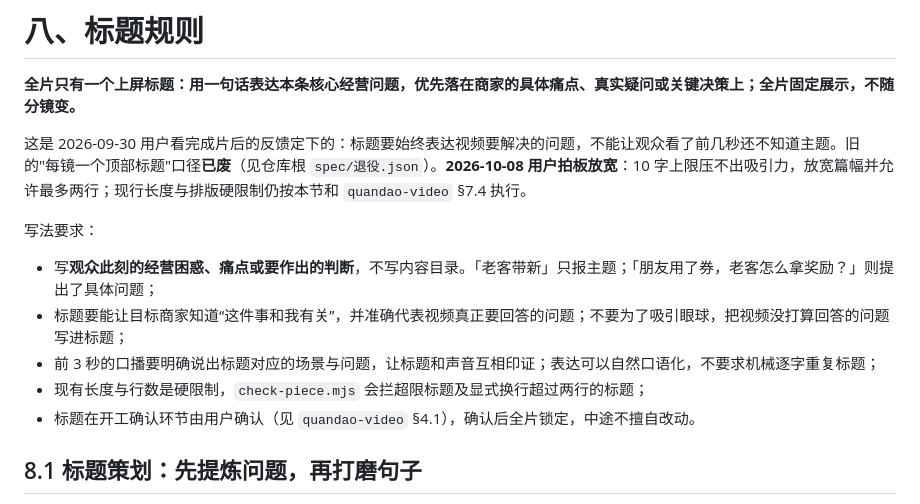
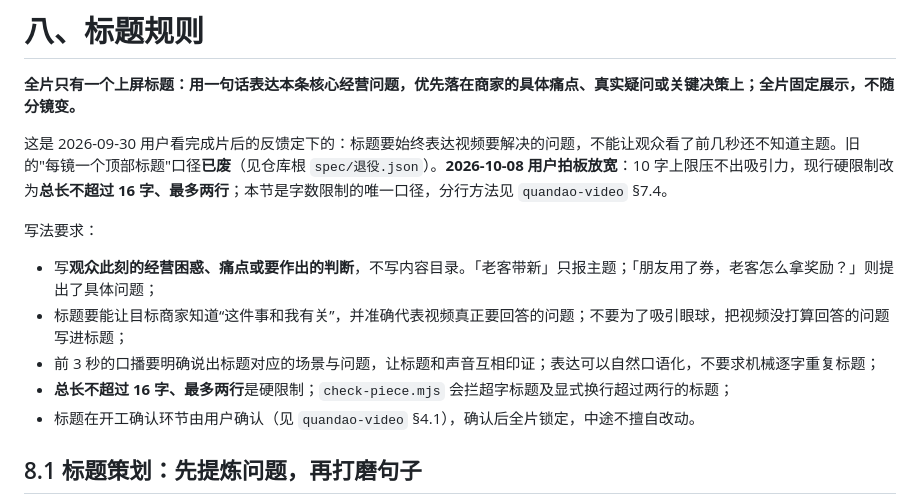
Before and after one commit to Forget-lang/quandao-studio, a Markdown page: mac-director/SKILL.md, the part around the change. GitHub-like rendering.

Commit message:
docs(director): restore single source for title length limit

```diff
--- a/mac-director/SKILL.md
+++ b/mac-director/SKILL.md
@@ -876,14 +876,14 @@ AI 生图提示词中：
 
 **全片只有一个上屏标题：用一句话表达本条核心经营问题，优先落在商家的具体痛点、真实疑问或关键决策上；全片固定展示，不随分镜变。**
 
-这是 2026-09-30 用户看完成片后的反馈定下的：标题要始终表达视频要解决的问题，不能让观众看了前几秒还不知道主题。旧的"每镜一个顶部标题"口径**已废**（见仓库根 `spec/退役.json`）。**2026-10-08 用户拍板放宽**：10 字上限压不出吸引力，放宽篇幅并允许最多两行；现行长度与排版硬限制仍按本节和 `quandao-video` §7.4 执行。
+这是 2026-09-30 用户看完成片后的反馈定下的：标题要始终表达视频要解决的问题，不能让观众看了前几秒还不知道主题。旧的"每镜一个顶部标题"口径**已废**（见仓库根 `spec/退役.json`）。**2026-10-08 用户拍板放宽**：10 字上限压不出吸引力，现行硬限制改为**总长不超过 16 字、最多两行**；本节是字数限制的唯一口径，分行方法见 `quandao-video` §7.4。
 
 写法要求：
 
 - 写**观众此刻的经营困惑、痛点或要作出的判断**，不写内容目录。「老客带新」只报主题；「朋友用了券，老客怎么拿奖励？」则提出了具体问题；
 - 标题要能让目标商家知道“这件事和我有关”，并准确代表视频真正要回答的问题；不要为了吸引眼球，把视频没打算回答的问题写进标题；
 - 前 3 秒的口播要明确说出标题对应的场景与问题，让标题和声音互相印证；表达可以自然口语化，不要求机械逐字重复标题；
-- 现有长度与行数是硬限制，`check-piece.mjs` 会拦超限标题及显式换行超过两行的标题；
+- **总长不超过 16 字、最多两行**是硬限制；`check-piece.mjs` 会拦超字标题及显式换行超过两行的标题；
 - 标题在开工确认环节由用户确认（见 `quandao-video` §4.1），确认后全片锁定，中途不擅自改动。
 
 ## 8.1 标题策划：先提炼问题，再打磨句子
```
